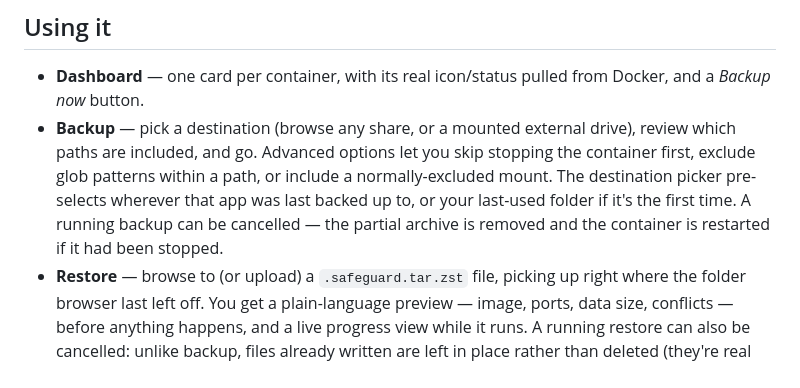
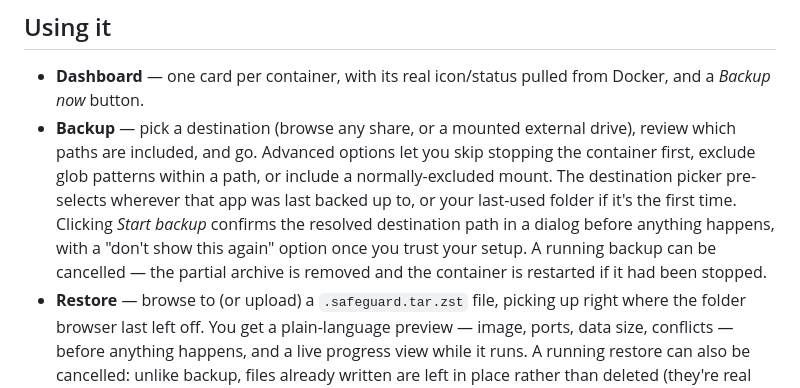
Before and after one commit to RayMunro/docker-safeguard, a Markdown page: README.md, the part around the change. Drawn GitHub-style.

Commit message:
Document the backup destination confirmation dialog in the README

```diff
--- a/README.md
+++ b/README.md
@@ -128,8 +128,11 @@ double the disk space to back up.
   skip stopping the container first, exclude glob patterns within a path, or
   include a normally-excluded mount. The destination picker pre-selects
   wherever that app was last backed up to, or your last-used folder if it's
-  the first time. A running backup can be cancelled — the partial archive is
-  removed and the container is restarted if it had been stopped.
+  the first time. Clicking *Start backup* confirms the resolved destination
+  path in a dialog before anything happens, with a "don't show this again"
+  option once you trust your setup. A running backup can be cancelled — the
+  partial archive is removed and the container is restarted if it had been
+  stopped.
 - **Restore** — browse to (or upload) a `.safeguard.tar.zst` file, picking up
   right where the folder browser last left off. You get a plain-language
   preview — image, ports, data size, conflicts — before anything happens,
```
